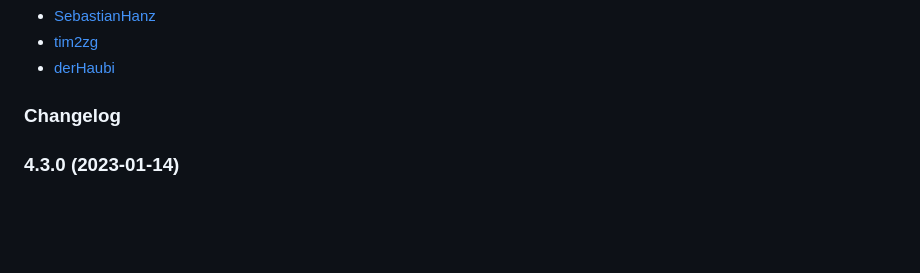
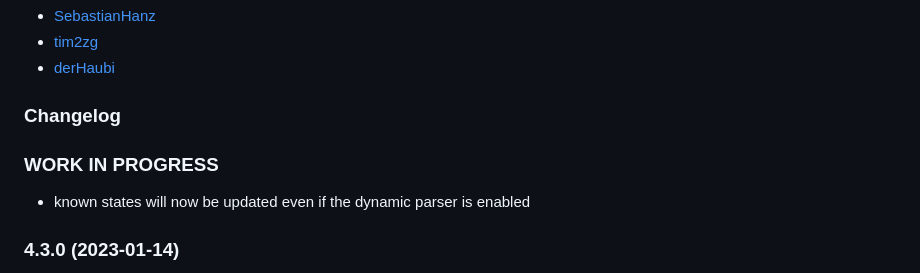
Before and after one commit to tim2zg/ioBroker.fronius-wattpilot, a Markdown page: README.md, the part around the change. Rendered like a GitHub page; blank space fills up the shorter version.

Commit message:
updated changelog

```diff
--- a/README.md
+++ b/README.md
@@ -77,6 +77,10 @@ Thanks to joscha82 we know: https://github.com/joscha82/wattpilot/blob/main/API.
     Placeholder for the next version (at the beginning of the line):
     ### **WORK IN PROGRESS**
 -->
+
+### **WORK IN PROGRESS**
+- known states will now be updated even if the dynamic parser is enabled
+
 ### 4.3.0 (2023-01-14)
 - dependency updates
 - state updates
```
